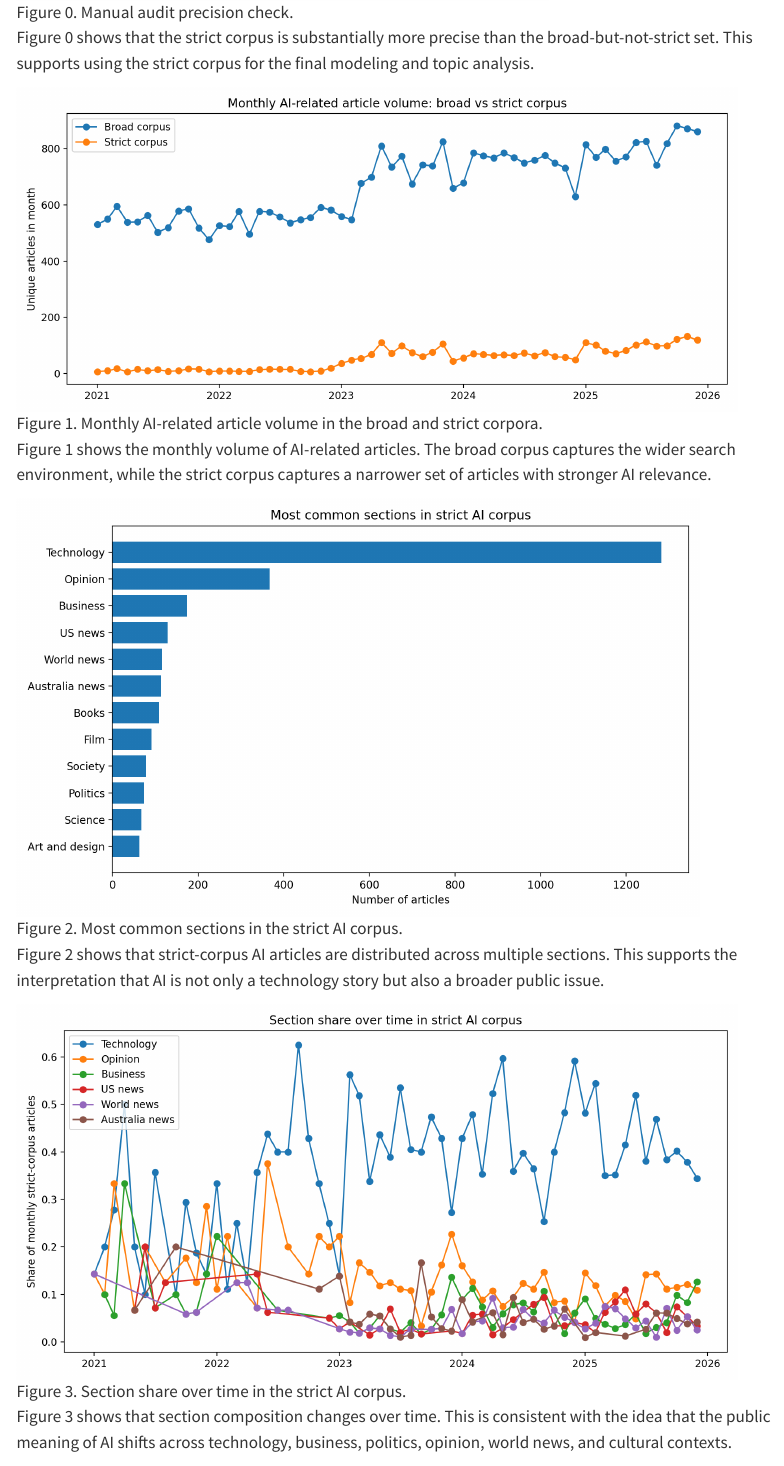
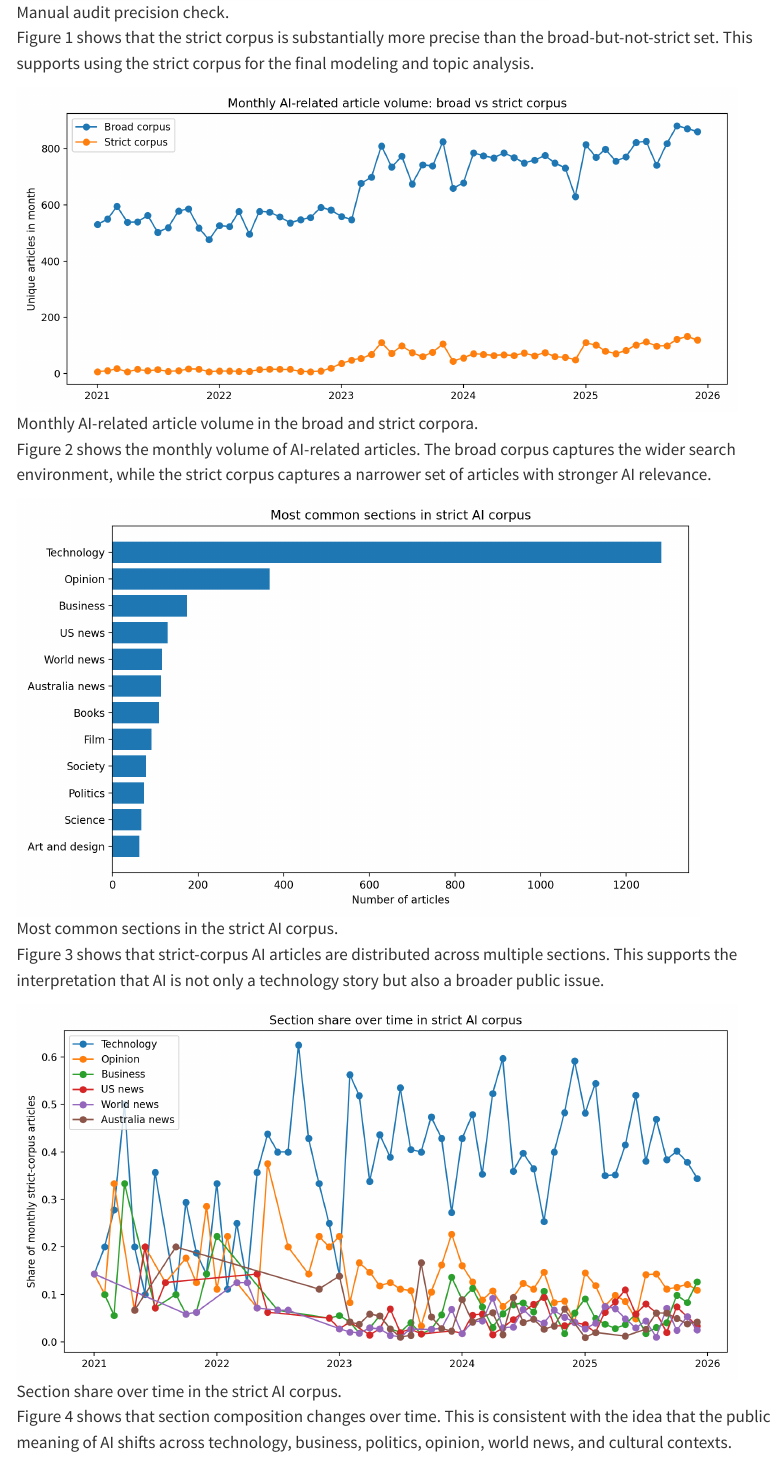
Before and after one commit to Zhguo903/JSC370, a Quarto document (JSC370_final/day1_package/report.qmd): the page in a window 1100 px wide, from 2460 px down. Rendered offline with R 4.5, knitr and Pandoc in place of Quarto, with nearby package versions; menus at the side of the page are left out.

Commit message:
update report

```diff
--- a/JSC370_final/day1_package/report.qmd
+++ b/JSC370_final/day1_package/report.qmd
@@ -53,19 +53,19 @@ To study themes in AI coverage, I also fit an LDA topic model using the strict c
 
 {{< include report_text/generated_tables.md >}}
 
-![Figure 0. Manual audit precision check.](figures/figure0_manual_audit_precision.png){width=70%}
+![Manual audit precision check.](figures/figure0_manual_audit_precision.png){width=70%}
 
-Figure 0 shows that the strict corpus is substantially more precise than the broad-but-not-strict set. This supports using the strict corpus for the final modeling and topic analysis.
+Figure 1 shows that the strict corpus is substantially more precise than the broad-but-not-strict set. This supports using the strict corpus for the final modeling and topic analysis.
 
-![Figure 1. Monthly AI-related article volume in the broad and strict corpora.](figures/figure1_monthly_volume_broad_vs_strict.png){width=95%}
+![Monthly AI-related article volume in the broad and strict corpora.](figures/figure1_monthly_volume_broad_vs_strict.png){width=95%}
 
-Figure 1 shows the monthly volume of AI-related articles. The broad corpus captures the wider search environment, while the strict corpus captures a narrower set of articles with stronger AI relevance.
+Figure 2 shows the monthly volume of AI-related articles. The broad corpus captures the wider search environment, while the strict corpus captures a narrower set of articles with stronger AI relevance.
 
-![Figure 2. Most common sections in the strict AI corpus.](figures/figure2_top_sections_strict.png){width=90%}
+![Most common sections in the strict AI corpus.](figures/figure2_top_sections_strict.png){width=90%}
 
-Figure 2 shows that strict-corpus AI articles are distributed across multiple sections. This supports the interpretation that AI is not only a technology story but also a broader public issue.
+Figure 3 shows that strict-corpus AI articles are distributed across multiple sections. This supports the interpretation that AI is not only a technology story but also a broader public issue.
 
-![Figure 3. Section share over time in the strict AI corpus.](figures/figure3_section_share_over_time_strict.png){width=95%}
+![Section share over time in the strict AI corpus.](figures/figure3_section_share_over_time_strict.png){width=95%}
 
-Figure 3 shows that section composition changes over time. This is consistent with the idea that the public meaning of AI shifts across technology, business, politics, opinion, world news, and cultural contexts.
+Figure 4 shows that section composition changes over time. This is consistent with the idea that the public meaning of AI shifts across technology, business, politics, opinion, world news, and cultural contexts.
 
```
Also changed, not shown: JSC370_final/day1_package/report.qmd (16 more changed lines), 4 other files.
